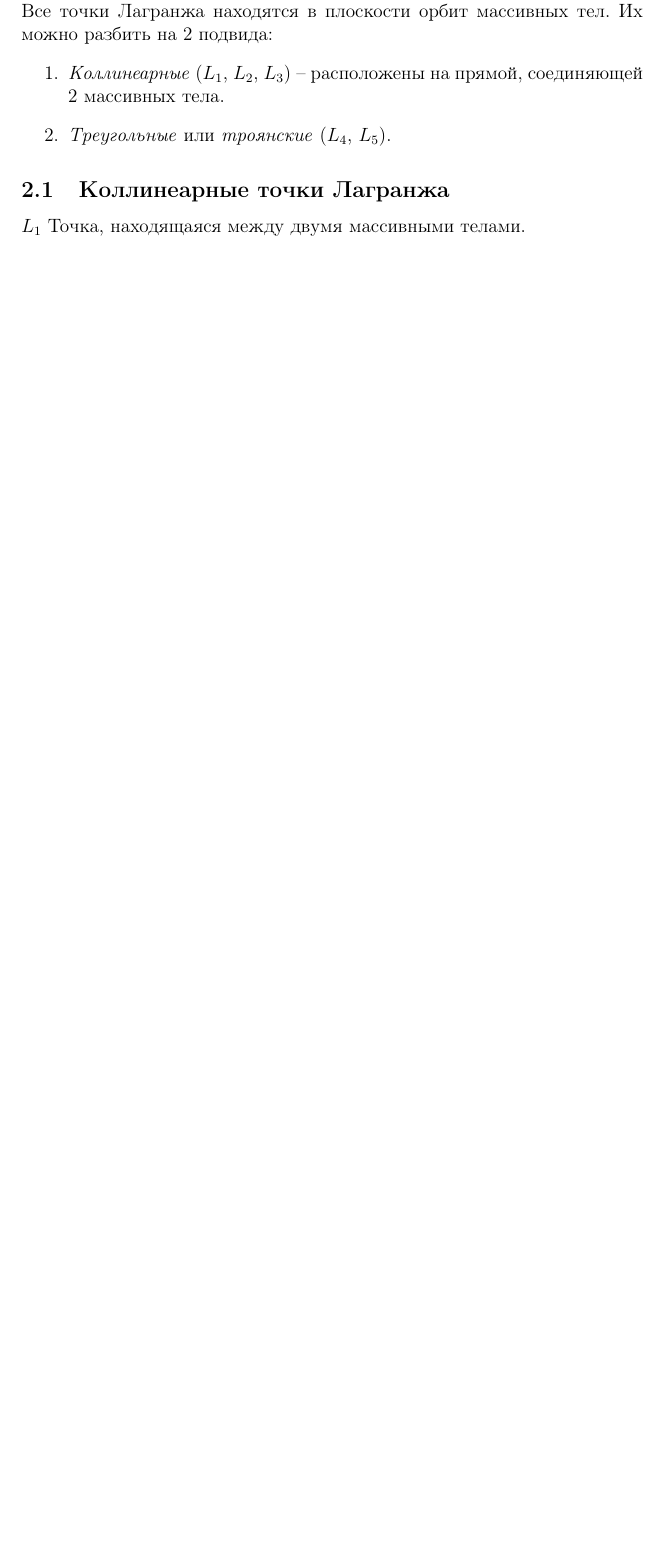
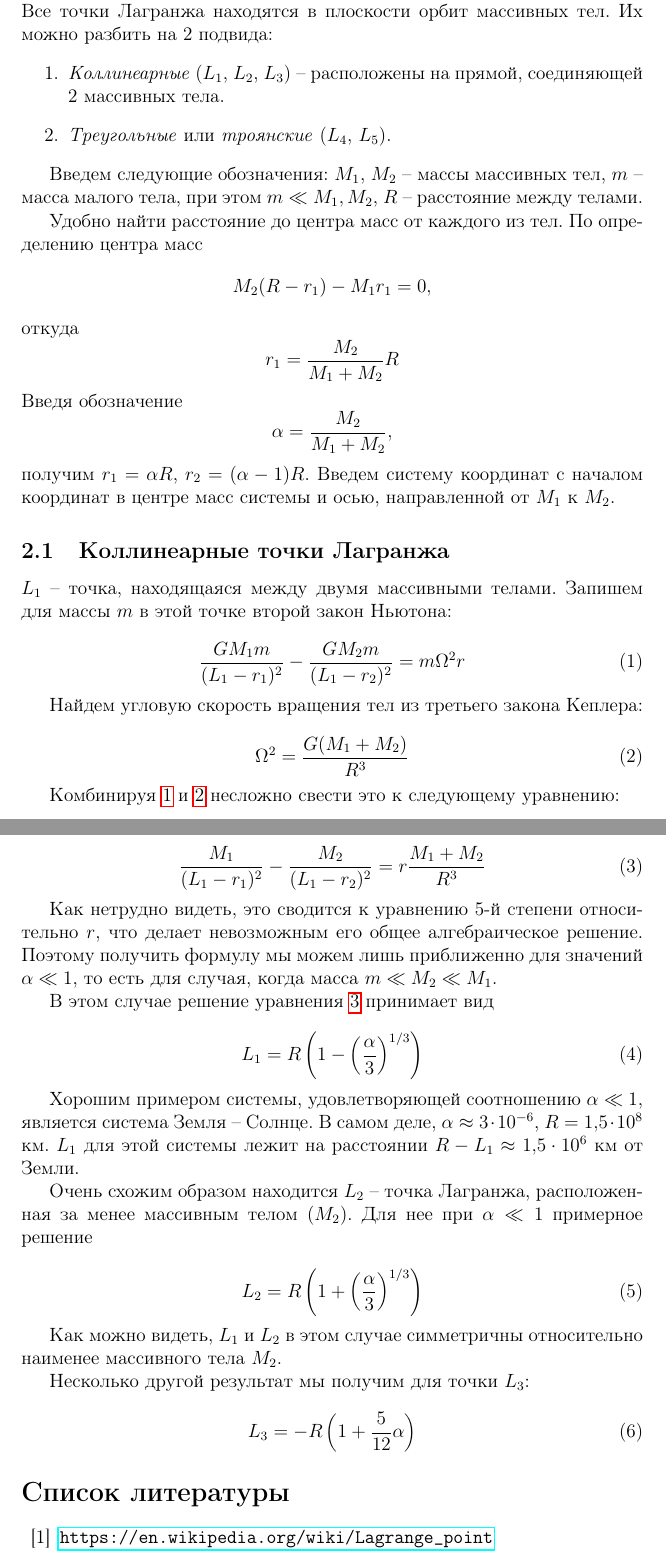
Before and after one commit to victorbaldin56/phys_vpv, a LaTeX paper (2023/Балдин_Б01-303_ВПВ.tex): part of page 4 of 4 before the commit and two parts of pages 4 and 5 of 5 after it, the two joined at a grey line, cut so that both start at the same text, the shorter picture padded with empty space. Compiled offline with pdfLaTeX.

Commit message:
add maths and bibliography

```diff
--- a/2023/Балдин_Б01-303_ВПВ.tex
+++ b/2023/Балдин_Б01-303_ВПВ.tex
@@ -80,6 +80,78 @@
         соединяющей 2 массивных тела.
         \item \textit{Треугольные} или \textit{троянские} ($L_4$, $L_5$).
     \end{enumerate}
+    \par Введем следующие обозначения: $M_1$, $M_2$ -- массы массивных тел,
+    $m$ -- масса малого тела, при этом $m \ll M_1, M_2$, $R$ -- расстояние
+    между телами.
+    \par Удобно найти расстояние до центра масс от каждого из тел. По
+    определению центра масс
+    $$ M_2(R - r_1) - M_1r_1 = 0, $$
+    откуда
+    $$ r_1 = \frac{M_2}{M_1 + M_2}R $$
+    Введя обозначение
+    $$ \alpha = \frac{M_2}{M_1 + M_2}, $$
+    получим $r_1 = \alpha R$, $r_2 = (\alpha - 1)R$.
+    Введем систему координат с началом координат в центре масс системы
+    и осью, направленной от $M_1$ к $M_2$.
 
     \subsection{Коллинеарные точки Лагранжа}
-    \par{$L_1$} Точка, находящаяся между двумя массивными телами.
+    \par $L_1$ -- точка, находящаяся между двумя массивными телами. Запишем для
+    массы $m$ в этой точке второй закон Ньютона:
+
+    \begin{equation}
+        \frac{GM_1m}{(L_1 - r_1)^2} - \frac{GM_2m}{(L_1 - r_2)^2} = m\Omega^2r
+        \label{L1}
+    \end{equation}
+
+    \par Найдем угловую скорость вращения тел из третьего закона Кеплера:
+
+    \begin{equation}
+        \Omega^2 = \frac{G(M_1 + M_2)}{R^3}
+        \label{kepler}
+    \end{equation}
+
+    Комбинируя \ref{L1} и \ref{kepler} несложно свести это к
+    следующему уравнению:
+
+    \begin{equation}
+        \frac{M_1}{(L_1 - r_1)^2} - \frac{M_2}{(L_1 - r_2)^2} =
+        r\frac{M_1 + M_2}{R^3}
+        \label{eq1}
+    \end{equation}
+
+    Как нетрудно видеть, это сводится к уравнению 5-й степени относительно $r$,
+    что делает невозможным его общее алгебраическое решение. Поэтому получить
+    формулу мы можем лишь приближенно для значений $\alpha \ll 1$, то есть для
+    случая, когда масса $m \ll M_2 \ll M_1$.
+    \par В этом случае решение уравнения \ref{eq1} принимает вид
+
+    \begin{equation}
+        L_1 = R\left(1 - \left(\frac{\alpha}{3}\right)^{1/3}\right)
+    \end{equation}
+
+    \par Хорошим примером системы, удовлетворяющей соотношению $\alpha \ll 1$,
+    является система Земля -- Солнце. В самом деле,
+    $\alpha \approx 3 \cdot 10^{-6}$, $R = 1{,}5 \cdot 10^8$ км.
+    $L_1$ для этой системы лежит на расстоянии $R - L_1 \approx 1{,}5 \cdot 10^6$
+    км от Земли.
+
+    \par Очень схожим образом находится $L_2$ -- точка Лагранжа, расположенная
+    за менее массивным телом ($M_2$). Для нее при $\alpha \ll 1$ примерное
+    решение
+
+    \begin{equation}
+        L_2 = R\left(1 + \left(\frac{\alpha}{3}\right)^{1/3}\right)
+    \end{equation}
+
+    \par Как можно видеть, $L_1$ и $L_2$ в этом случае симметричны относительно
+    наименее массивного тела $M_2$.
+
+    Несколько другой результат мы получим для точки $L_3$:
+
+    \begin{equation}
+        L_3 = -R\left(1 + \frac{5}{12}\alpha\right)
+    \end{equation}
+
+    \begin{thebibliography}{10}
+        \bibitem{enwikipedia}
+        \url{https://en.wikipedia.org/wiki/Lagrange_point}
```
Also changed, not shown: 2023/Балдин_Б01-303_ВПВ.tex (12 more changed lines).
